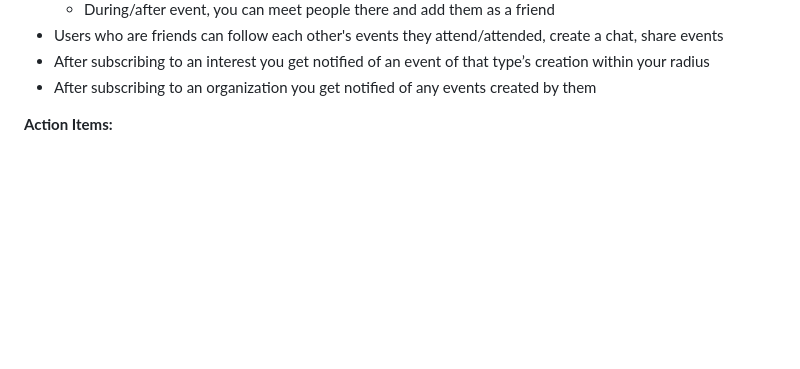
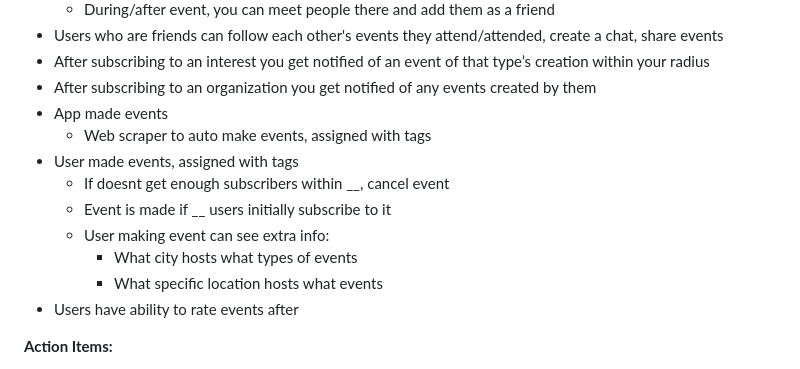
Before and after one commit to Plehndm/SceneCheck-App, a Markdown page: README.md, the part around the change. Rendered like a GitHub page; blank space fills up the shorter version.

Commit message:
Enhance event creation details in README
Added details about app-made and user-made events, including subscription requirements and user capabilities.

```diff
--- a/README.md
+++ b/README.md
@@ -66,6 +66,15 @@ We finalized what the niche for our app would be which is events, and did more b
 - Users who are friends can follow each other's events they attend/attended, create a chat, share events
 - After subscribing to an interest you get notified of an event of that type’s creation within your radius
 - After subscribing to an organization you get notified of any events created by them
+- App made events
+   + Web scraper to auto make events, assigned with tags
+- User made events, assigned with tags
+   + 	If doesnt get enough subscribers within __, cancel event
+   + 	Event is made if __ users initially subscribe to it
+   + 	User making event can see extra info:
+        * What city hosts what types of events
+        * What specific location hosts what events
+- Users have ability to rate events after
 
 **Action Items:**
 - [ ] Update Functional Requirements — assigned to @Kyle He — due 4/29/26
```
